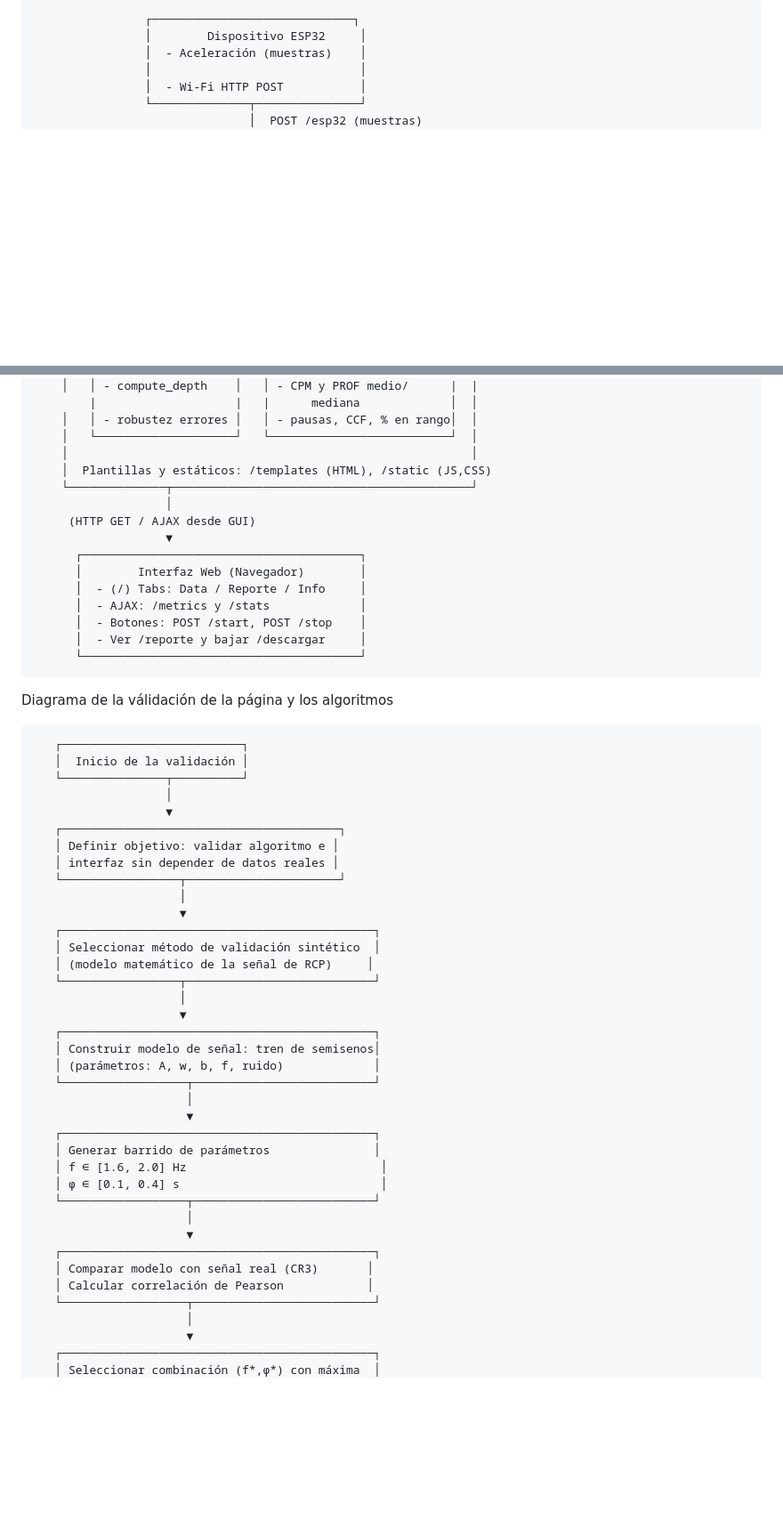
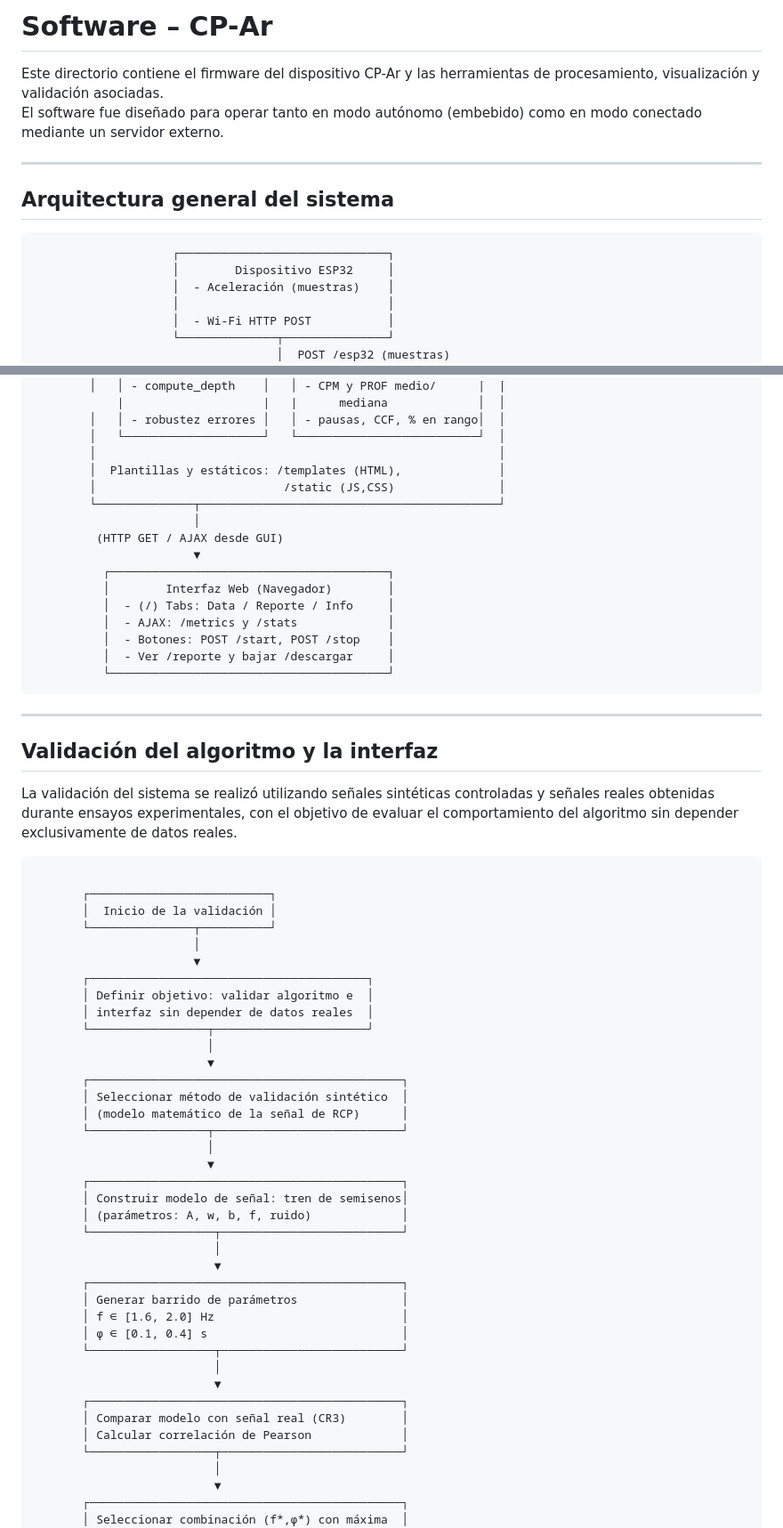
Before and after one commit to carmelagsc/CP-Ar, a Markdown page: Software_CP-Ar/README.md, 2 parts joined by grey strips. Shown at 89% size. GitHub-like rendering; blank space fills up the shorter version.

Commit message:
Update README
Updated README to include system architecture and validation process.

````diff
--- a/Software_CP-Ar/README.md
+++ b/Software_CP-Ar/README.md
@@ -1,4 +1,14 @@
-                    ┌─────────────────────────────┐
+# Software – CP-Ar
+
+Este directorio contiene el firmware del dispositivo CP-Ar y las herramientas de procesamiento, visualización y validación asociadas.
+El software fue diseñado para operar tanto en modo autónomo (embebido) como en modo conectado mediante un servidor externo.
+
+---
+
+## Arquitectura general del sistema
+
+```text
+                    ┌──────────────────────────────┐
                     │        Dispositivo ESP32     │
                     │  - Aceleración (muestras)    │
                     │                              │
@@ -33,7 +43,8 @@
         │   │ - robustez errores │   │ - pausas, CCF, % en rango│  │
         │   └────────────────────┘   └──────────────────────────┘  │
         │                                                          │
-        │  Plantillas y estáticos: /templates (HTML), /static (JS,CSS)
+        │  Plantillas y estáticos: /templates (HTML),              │
+        │                           /static (JS,CSS)               │
         └──────────────┬───────────────────────────────────────────┘
                        │
          (HTTP GET / AJAX desde GUI)
@@ -45,14 +56,14 @@
           │  - Botones: POST /start, POST /stop    │
           │  - Ver /reporte y bajar /descargar     │
           └────────────────────────────────────────┘
+```
+---
 
+## Validación del algoritmo y la interfaz
 
+La validación del sistema se realizó utilizando señales sintéticas controladas y señales reales obtenidas durante ensayos experimentales, con el objetivo de evaluar el comportamiento del algoritmo sin depender exclusivamente de datos reales.
 
-
-
-Diagrama de la válidación de la página y los algoritmos
-
-
+```text
 
        ┌──────────────────────────┐
        │  Inicio de la validación │
@@ -60,14 +71,14 @@ Diagrama de la válidación de la página y los algoritmos
                        │
                        ▼
        ┌────────────────────────────────────────┐
-       │ Definir objetivo: validar algoritmo e │
-       │ interfaz sin depender de datos reales │
+       │ Definir objetivo: validar algoritmo e  │
+       │ interfaz sin depender de datos reales  │
        └─────────────────┬──────────────────────┘
                          │
                          ▼
        ┌─────────────────────────────────────────────┐
        │ Seleccionar método de validación sintético  │
-       │ (modelo matemático de la señal de RCP)     │
+       │ (modelo matemático de la señal de RCP)      │
        └─────────────────┬───────────────────────────┘
                          │
                          ▼
@@ -79,14 +90,14 @@ Diagrama de la válidación de la página y los algoritmos
                           ▼
        ┌─────────────────────────────────────────────┐
        │ Generar barrido de parámetros               │
-       │ f ∈ [1.6, 2.0] Hz                            │
-       │ ϕ ∈ [0.1, 0.4] s                             │
+       │ f ∈ [1.6, 2.0] Hz                           │
+       │ ϕ ∈ [0.1, 0.4] s                            │
        └──────────────────┬──────────────────────────┘
                           │
                           ▼
        ┌─────────────────────────────────────────────┐
-       │ Comparar modelo con señal real (CR3)       │
-       │ Calcular correlación de Pearson            │
+       │ Comparar modelo con señal real (CR3)        │
+       │ Calcular correlación de Pearson             │
        └──────────────────┬──────────────────────────┘
                           │
                           ▼
````
Also changed, not shown: other parts of Software_CP-Ar/README.md (+1 -0 lines).
